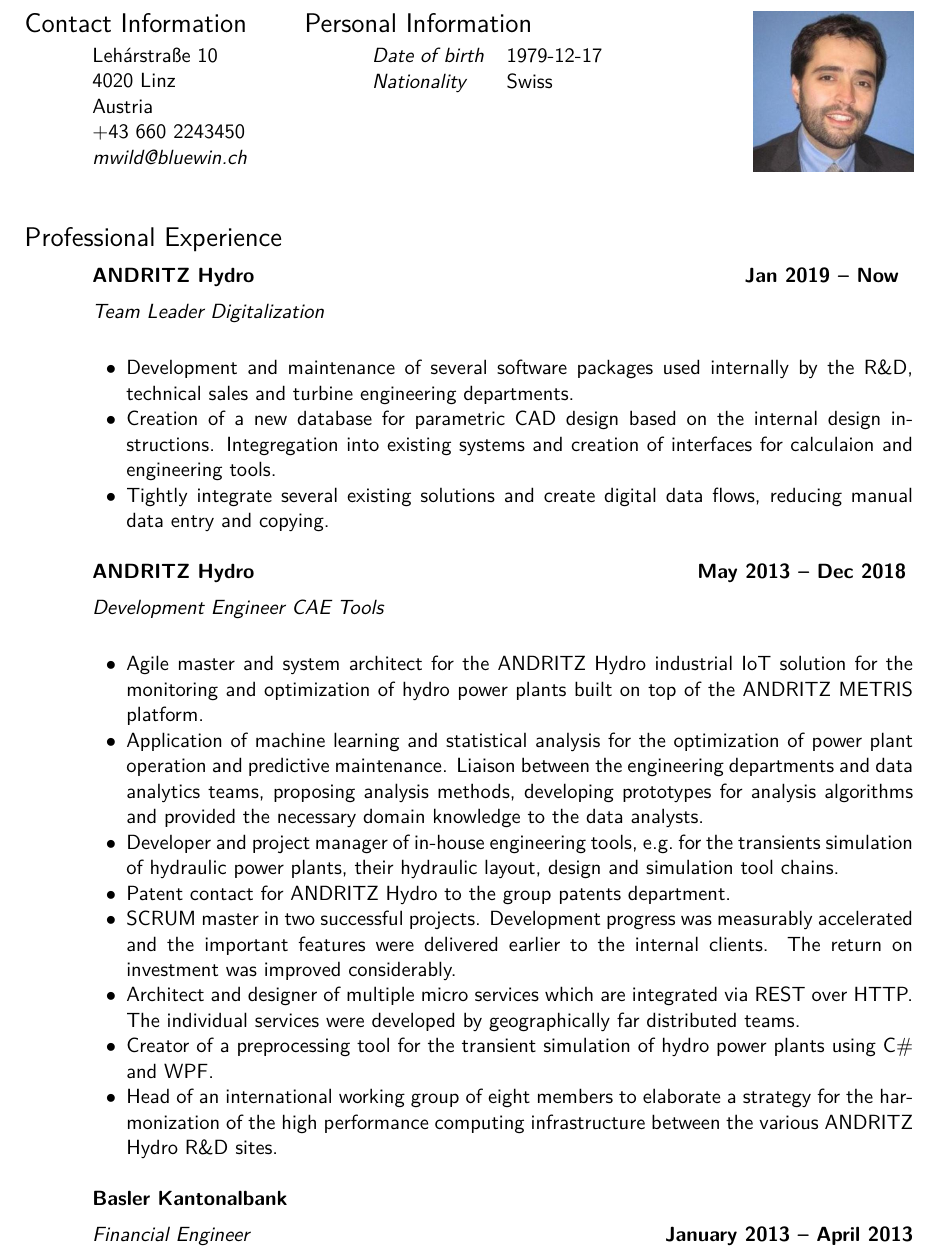
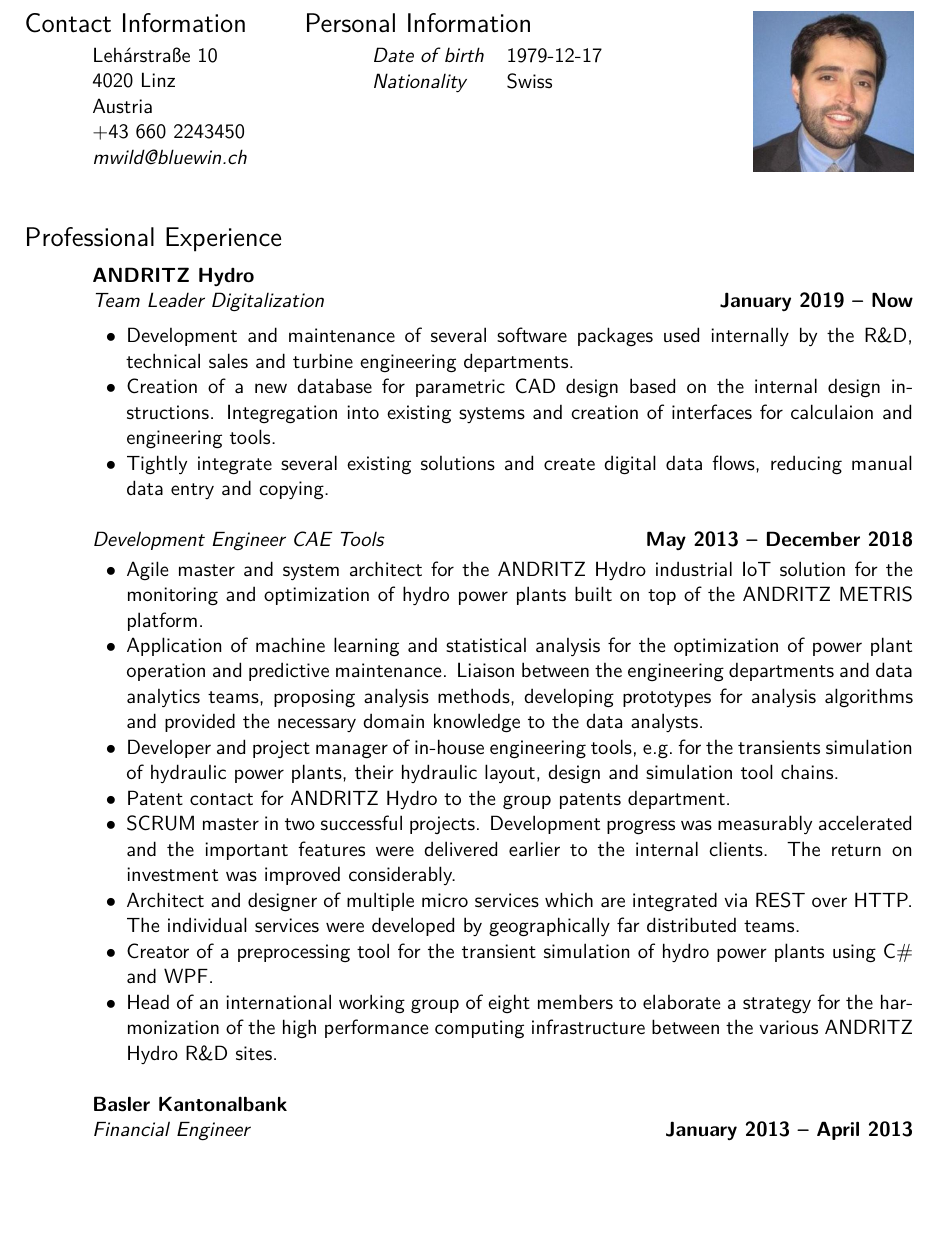
Before and after one commit to themiwi/cv, a LaTeX CV (en/CV_Michael_Wild.tex): part of page 1 of 4, cut so that both start at the same text, the shorter picture padded with empty space. Compiled offline with XeLaTeX.

Commit message:
Fixes experience headings

```diff
--- a/en/CV_Michael_Wild.tex
+++ b/en/CV_Michael_Wild.tex
@@ -45,9 +45,9 @@ Austria \\
 
 \section{\mysidestyle Professional Experience}\vspace{2mm}
 
-\textbf{ANDRITZ Hydro} \hfill \textbf{Jan 2019 -- Now }
-\vspace{2mm}\\\vspace{1mm}%
-\textsl{Team Leader Digitalization}\\
+\textbf{ANDRITZ Hydro}\\\vspace{1mm}%
+\textsl{Team Leader Digitalization} \hfill \textbf{January 2019 -- Now}\\
+\vspace{-4mm}%
 \begin{list2}
   \item Development and maintenance of several software packages used
     internally by the R\&D, technical sales and turbine engineering
@@ -59,9 +59,8 @@ Austria \\
     data flows, reducing manual data entry and copying.
 \end{list2}
 
-\textbf{ANDRITZ Hydro} \hfill \textbf{May 2013 -- Dec 2018}
-\vspace{2mm}\\\vspace{1mm}%
-\textsl{Development Engineer CAE Tools}\\
+\textsl{Development Engineer CAE Tools} \hfill \textbf{May 2013 -- December 2018}\\
+\vspace{-4mm}%
 \begin{list2}
   \item Agile master and system architect for the ANDRITZ Hydro industrial IoT
     solution for the monitoring and optimization of hydro power plants built on
@@ -95,8 +94,9 @@ Austria \\
     infrastructure between the various ANDRITZ Hydro R\&D sites.
 \end{list2}
 
-\textbf{Basler Kantonalbank} \vspace{2mm}\\\vspace{1mm}%
+\textbf{Basler Kantonalbank}\\\vspace{1mm}%
 \textsl{Financial Engineer} \hfill \textbf{January 2013 -- April 2013}\\
+\vspace{-4mm}%
 \begin{list2}
   \item Development and maintenenance of programs that process data from
     various trading systems and transfer it to the core banking software.
```
Also changed, not shown: de/CV_Michael_Wild_DE.tex (+9 -9 lines), en/CV_Michael_Wild.tex (3 more changed lines).
